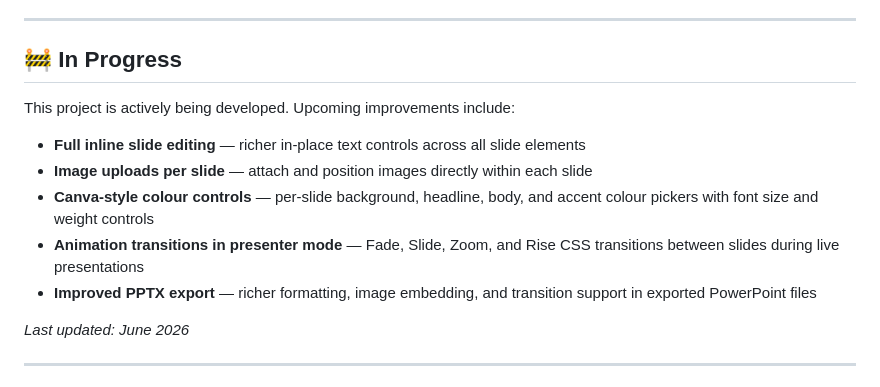
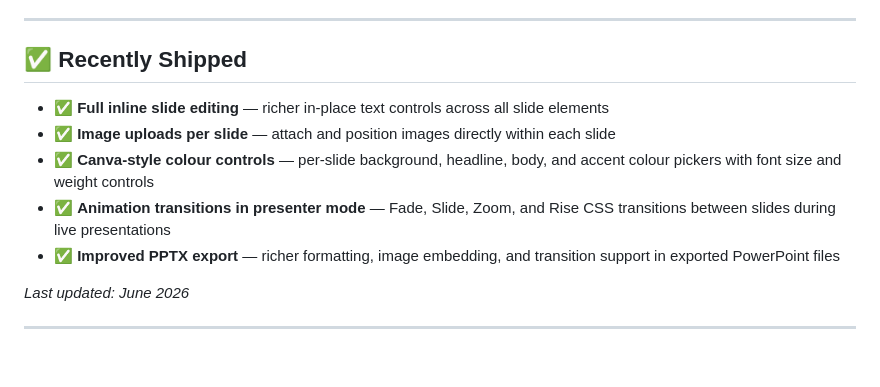
Before and after one commit to Neneh-Hawa/bluprnt, a Markdown page: README.md, the part around the change. Drawn GitHub-style; blank space fills up the shorter version.

Commit message:
Mark all in-progress features as shipped in README

```diff
--- a/README.md
+++ b/README.md
@@ -138,15 +138,13 @@ That's it. No `.env` file, no server, no configuration.
 
 ---
 
-## 🚧 In Progress
+## ✅ Recently Shipped
 
-This project is actively being developed. Upcoming improvements include:
-
-- **Full inline slide editing** — richer in-place text controls across all slide elements
-- **Image uploads per slide** — attach and position images directly within each slide
-- **Canva-style colour controls** — per-slide background, headline, body, and accent colour pickers with font size and weight controls
-- **Animation transitions in presenter mode** — Fade, Slide, Zoom, and Rise CSS transitions between slides during live presentations
-- **Improved PPTX export** — richer formatting, image embedding, and transition support in exported PowerPoint files
+- ✅ **Full inline slide editing** — richer in-place text controls across all slide elements
+- ✅ **Image uploads per slide** — attach and position images directly within each slide
+- ✅ **Canva-style colour controls** — per-slide background, headline, body, and accent colour pickers with font size and weight controls
+- ✅ **Animation transitions in presenter mode** — Fade, Slide, Zoom, and Rise CSS transitions between slides during live presentations
+- ✅ **Improved PPTX export** — richer formatting, image embedding, and transition support in exported PowerPoint files
 
 *Last updated: June 2026*
 
```
